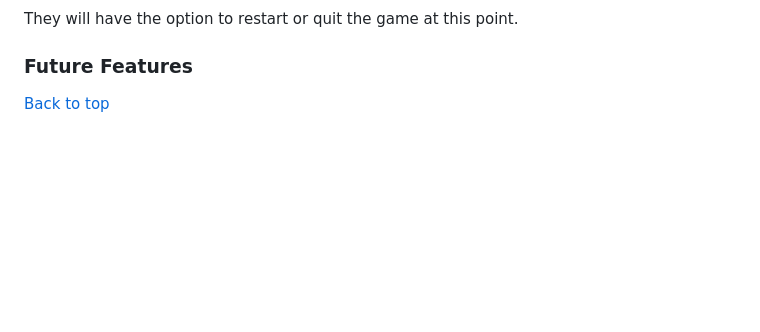
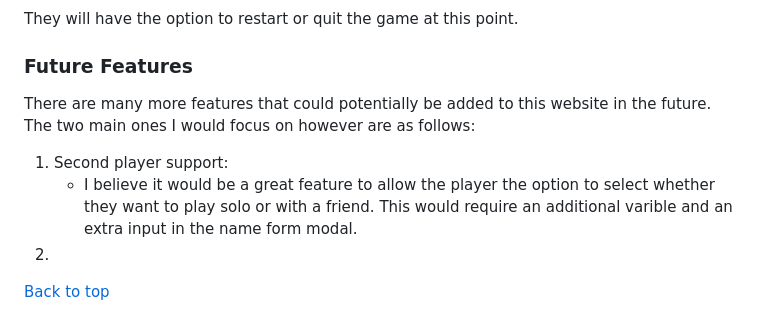
Before and after one commit to kevinoh45TuD/pp2_card_games, a Markdown page: README.md, the part around the change. Rendered like a GitHub page; blank space fills up the shorter version.

Commit message:
Docs: intial future features

```diff
--- a/README.md
+++ b/README.md
@@ -240,4 +240,10 @@ They will have the option to restart or quit the game at this point.
 
 ### Future Features
 
+There are many more features that could potentially be added to this website in the future. The two main ones I would focus on however are as follows:
+1. Second player support:
+   - I believe it would be a great feature to allow the player the option to select whether they want to play solo or with a friend.
+   This would require an additional varible and an extra input in the name form modal.
+2.
+
 [Back to top](#card-games)
```
